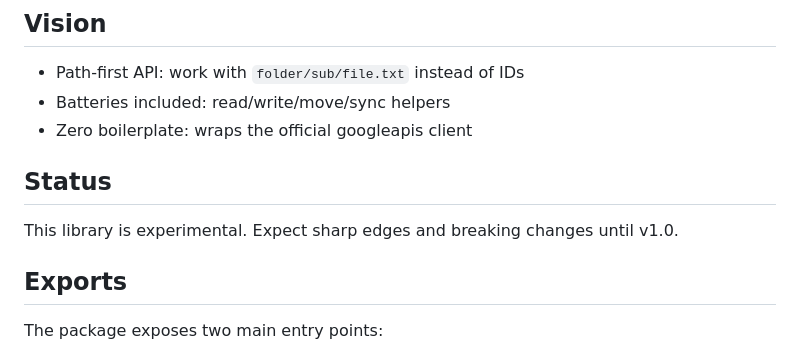
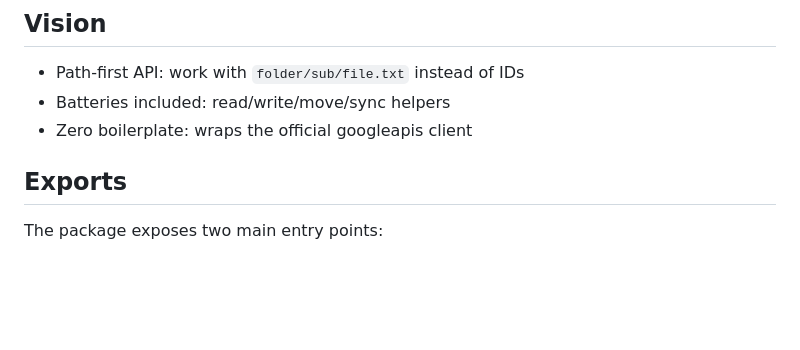
Before and after one commit to randajan/google-drive, a Markdown page: README.md, the part around the change. GitHub-like rendering; blank space fills up the shorter version.

```diff
--- a/README.md
+++ b/README.md
@@ -10,10 +10,6 @@ Minimal promise-based toolkit that makes the Google Drive API feel like a local
 - Path-first API: work with `folder/sub/file.txt` instead of IDs
 - Batteries included: read/write/move/sync helpers
 - Zero boilerplate: wraps the official googleapis client
-
-## Status
-
-This library is experimental. Expect sharp edges and breaking changes until v1.0.
 
 ## Exports
 
```
